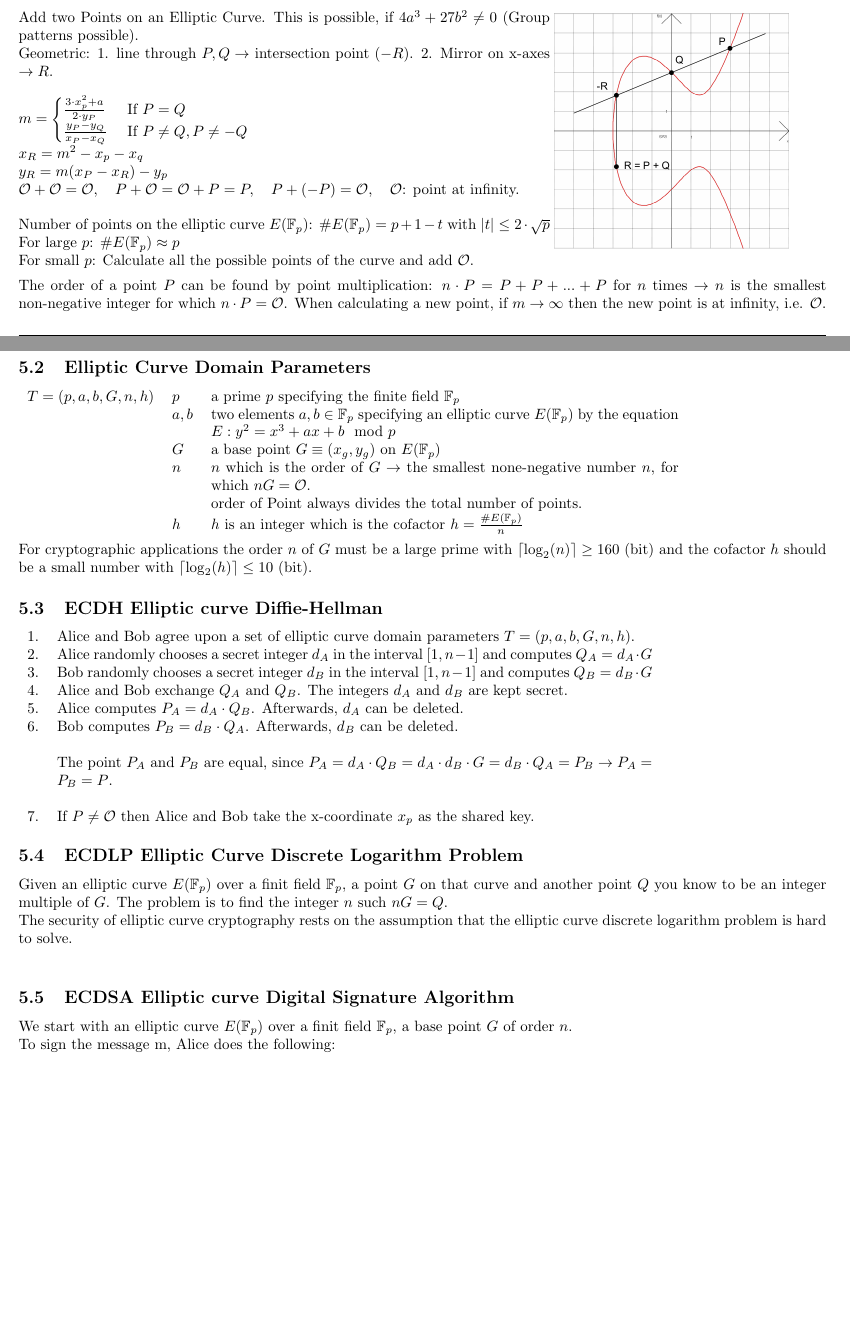
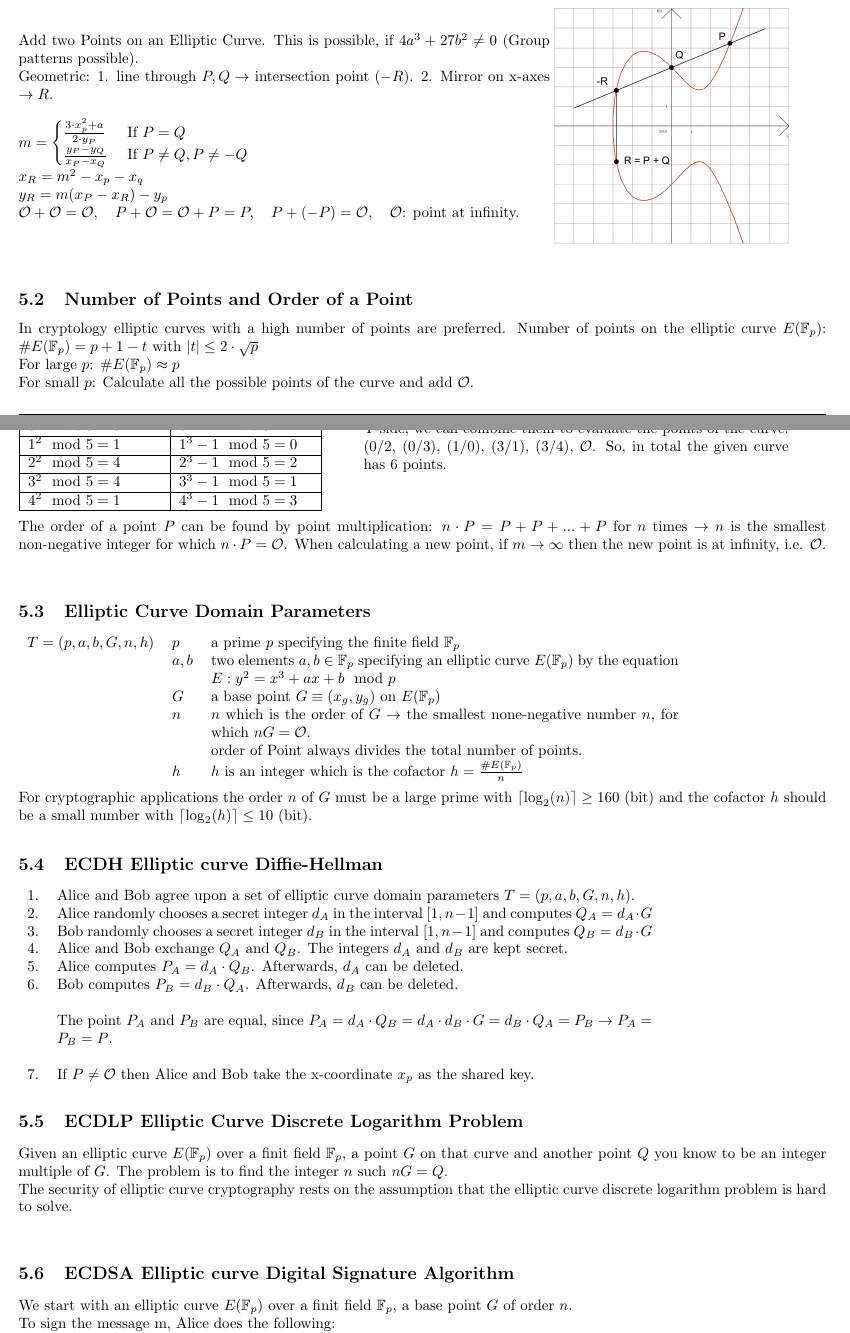
Before and after one commit to HSR-Stud/CryptCod, a LaTeX document (CryptCod.tex, which reads files/EllipticCurve.tex): two parts of pages 6 and 7 of 13, joined at a grey line, cut so that both start at the same text, the shorter picture padded with empty space. Compiled offline with pdfLaTeX.

Commit message:
Subsection for No. Points and order of a point

```diff
--- a/files/EllipticCurve.tex
+++ b/files/EllipticCurve.tex
@@ -22,17 +22,41 @@ $x_R = m^2 -x_p -x_q$ \\
 $y_R = m(x_P-x_R)-y_p$\\
 $\mathcal{O}+\mathcal{O}=\mathcal{O}, \quad P + \mathcal{O} = \mathcal{O} + P = P, \quad P+ (-P) = \mathcal{O}, \quad \mathcal{O}$: point at infinity.\\
 
-Number of points on the elliptic curve $E(\mathbb{F}_p)$: $\#E(\mathbb{F}_p)=p+1-t$ with $|t| \leq 2 \cdot \sqrt{p}$ \\
-For large $p$:  $\#E(\mathbb{F}_p) \approx p $ \\
-For small $p$:  Calculate all the possible points of the curve and add $\mathcal{O}$.
-
 \end{minipage}
 \begin{minipage}{5.5cm}
   \includegraphics[width=5.5cm]{./bilder/elipticCurve.png}\\
 \end{minipage} \\
 
+\subsection{Number of Points and Order of a Point}
+In cryptology elliptic curves with a high number of points are preferred.
+Number of points on the elliptic curve $E(\mathbb{F}_p)$: $\#E(\mathbb{F}_p)=p+1-t$ with $|t| \leq 2 \cdot \sqrt{p}$ \\
+For large $p$:  $\#E(\mathbb{F}_p) \approx p $ \\
+For small $p$:  Calculate all the possible points of the curve and add $\mathcal{O}$.\\
+\begin{minipage}{8cm}
+	Example: $E=(y^2+x^3-1)$ over $\mathbb{F}_5$\\
+	\begin{tabular}{|l |l|}
+		\hline
+		Possible values for $y$	&	Possible values for $x$\\
+		\hline
+		$0^2 \mod 5 = 0$		&	$0^3 - 1 \mod 5 = 4$\\
+		\hline
+		$1^2 \mod 5 = 1$		&	$1^3 - 1 \mod 5 = 0$\\
+		\hline
+		$2^2 \mod 5 = 4$		&	$2^3 - 1 \mod 5 = 2$\\
+		\hline
+		$3^2 \mod 5 = 4$		&	$3^3 - 1 \mod 5 = 1$\\
+		\hline
+		$4^2 \mod 5 = 1$		&	$4^3 - 1 \mod 5 = 3$\\
+		\hline
+	\end{tabular}
+\end{minipage}
+\begin{minipage}{10cm}
+	As for the X-Values we got some results corresponding on the Y-side, we can combine them to evaluate the points of the curve: (0/2, (0/3), (1/0), (3/1), (3/4), $\mathcal{O}$.
+	So, in total the given curve has 6 points.\\
+\end{minipage}\\
+
 The order of a point $P$ can be found by point multiplication: $n \cdot P=P+P+...+P$ for $n$ times $\to n$ is the smallest non-negative integer for which $n \cdot P=\mathcal{O}$.
-When calculating a new point, if $m\to \infty$ then the new point is at infinity, i.e. $\mathcal{O}$.
+When calculating a new point, if $m\to \infty$ then the new point is at infinity, i.e. $\mathcal{O}$.\\
 
 \subsection{Elliptic Curve Domain Parameters}
 \begin{tabular}{l l p{11cm}}
```
